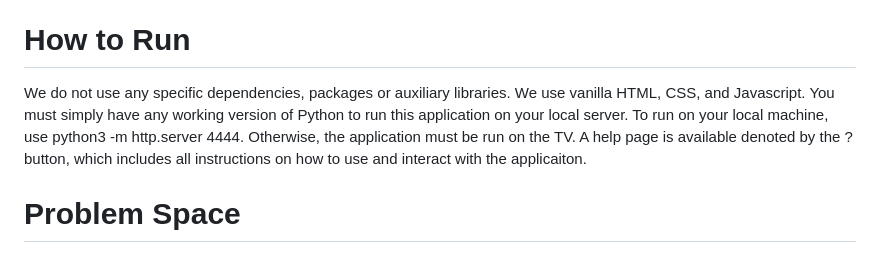
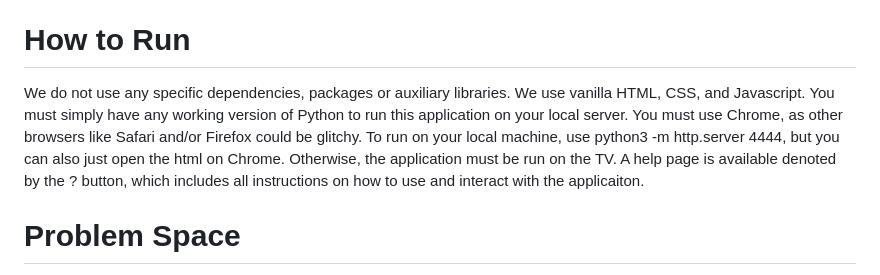
Before and after one commit to rrliang/cpsc-484-final-project, a Markdown page: README.md, the part around the change. GitHub-like rendering.

Commit message:
update rdme

```diff
--- a/README.md
+++ b/README.md
@@ -2,7 +2,7 @@
 The final project for CPSC 484 - Intro to HCI
 
 # How to Run
-We do not use any specific dependencies, packages or auxiliary libraries. We use vanilla HTML, CSS, and Javascript. You must simply have any working version of Python to run this application on your local server. To run on your local machine, use python3 -m http.server 4444. Otherwise, the application must be run on the TV. A help page is available denoted by the ? button, which includes all instructions on how to use and interact with the applicaiton.
+We do not use any specific dependencies, packages or auxiliary libraries. We use vanilla HTML, CSS, and Javascript. You must simply have any working version of Python to run this application on your local server. You must use Chrome, as other browsers like Safari and/or Firefox could be glitchy. To run on your local machine, use python3 -m http.server 4444, but you can also just open the html on Chrome. Otherwise, the application must be run on the TV. A help page is available denoted by the ? button, which includes all instructions on how to use and interact with the applicaiton.
 
 # Problem Space
 Our Problem Space is "Discovering study spaces that are tailored to student’s needs". This is a problem space because students often struggle to find study spaces that suit their needs. Currently, students struggle to find spaces in which one feels comfortable and productive. As well as this, students may not know certain spaces exist and so would not know they could study there. Our app is essentially a study space matcher where a user can enter their preferences ie indoor, low background noise and consequently get matched to a study space like Sterling Library. This addresses the Problem Space because users can find specific places on campus that suit their needs. You can imagine a scenario where Friend A recommends a study spot to Friend B, but Friend B finds it extremely loud and cannot focus there.
```
